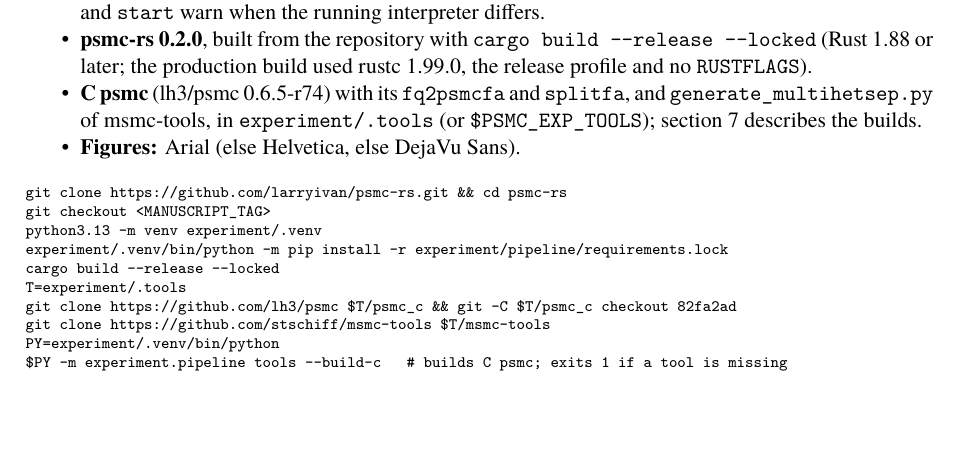
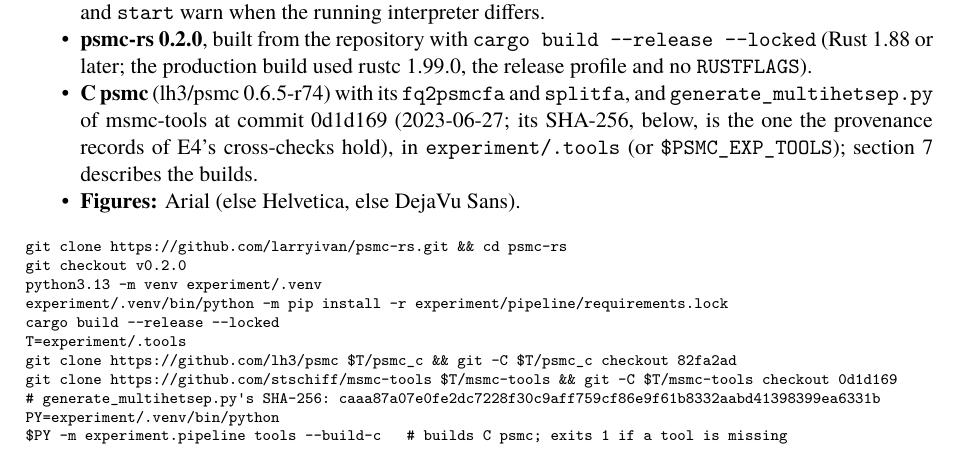
Before and after one commit to larryivan/psmc-rs, a LaTeX document (manuscript/supplementary_note_1.tex, which reads manuscript/sn1.tex): part of page 2 of 12, cut so that both start at the same text, the shorter picture padded with empty space. Compiled offline with XeLaTeX; a missing font is replaced by an installed copy or a similar font.

Commit message:
sn1: the setup checks out v0.2.0 and msmc-tools at 0d1d169 (2023-06-27), whose generate_multihetsep.py has the SHA-256 that E4's cross-check records hold

```diff
--- a/manuscript/sn1.tex
+++ b/manuscript/sn1.tex
@@ -76,21 +76,24 @@
   the release profile and no \texttt{RUSTFLAGS}).
 \item
   \textbf{C psmc} (lh3/psmc 0.6.5-r74) with its \texttt{fq2psmcfa} and \texttt{splitfa},
-  and \texttt{generate\_\allowbreak{}multihetsep.py} of msmc-tools, in \texttt{experiment/\allowbreak{}.tools} (or
-  \texttt{\$PSMC\_\allowbreak{}EXP\_\allowbreak{}TOOLS}); section 7 describes the builds.
+  and \texttt{generate\_\allowbreak{}multihetsep.py} of msmc-tools at commit 0d1d169
+  (2023-06-27; its SHA-256, below, is the one the provenance records of
+  E4's cross-checks hold), in \texttt{experiment/\allowbreak{}.tools} (or \texttt{\$PSMC\_\allowbreak{}EXP\_\allowbreak{}TOOLS});
+  section 7 describes the builds.
 \item
   \textbf{Figures:} Arial (else Helvetica, else DejaVu Sans).
 \end{itemize}
 
 \begin{verbatim}
 git clone https://github.com/larryivan/psmc-rs.git && cd psmc-rs
-git checkout <MANUSCRIPT_TAG>
+git checkout v0.2.0
 python3.13 -m venv experiment/.venv
 experiment/.venv/bin/python -m pip install -r experiment/pipeline/requirements.lock
 cargo build --release --locked
 T=experiment/.tools
 git clone https://github.com/lh3/psmc $T/psmc_c && git -C $T/psmc_c checkout 82fa2ad
-git clone https://github.com/stschiff/msmc-tools $T/msmc-tools
+git clone https://github.com/stschiff/msmc-tools $T/msmc-tools && git -C $T/msmc-tools checkout 0d1d169
+# generate_multihetsep.py's SHA-256: caaa87a07e0fe2dc7228f30c9aff759cf86e9f61b8332aabd41398399ea6331b
 PY=experiment/.venv/bin/python
 $PY -m experiment.pipeline tools --build-c   # builds C psmc; exits 1 if a tool is missing
 \end{verbatim}
```
Also changed, not shown: experiment/Supplementary_Note_1_Reproducibility.md (+7 -4 lines).
